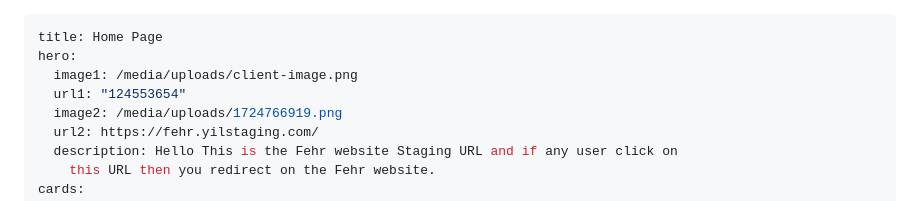
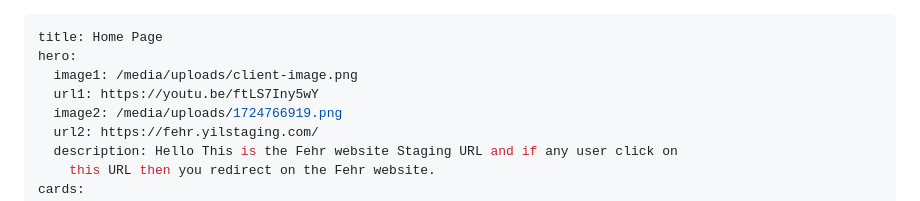
Before and after one commit to Yes-IT/Wood-wric, a Markdown page: src/content/index.md, the part around the change. Drawn GitHub-style.

Commit message:
Update Home Page “index”

```diff
--- a/src/content/index.md
+++ b/src/content/index.md
@@ -2,7 +2,7 @@
 title: Home Page
 hero:
   image1: /media/uploads/client-image.png
-  url1: "124553654"
+  url1: https://youtu.be/ftLS7Iny5wY
   image2: /media/uploads/1724766919.png
   url2: https://fehr.yilstaging.com/
   description: Hello This is the Fehr website Staging URL and if any user click on
```
